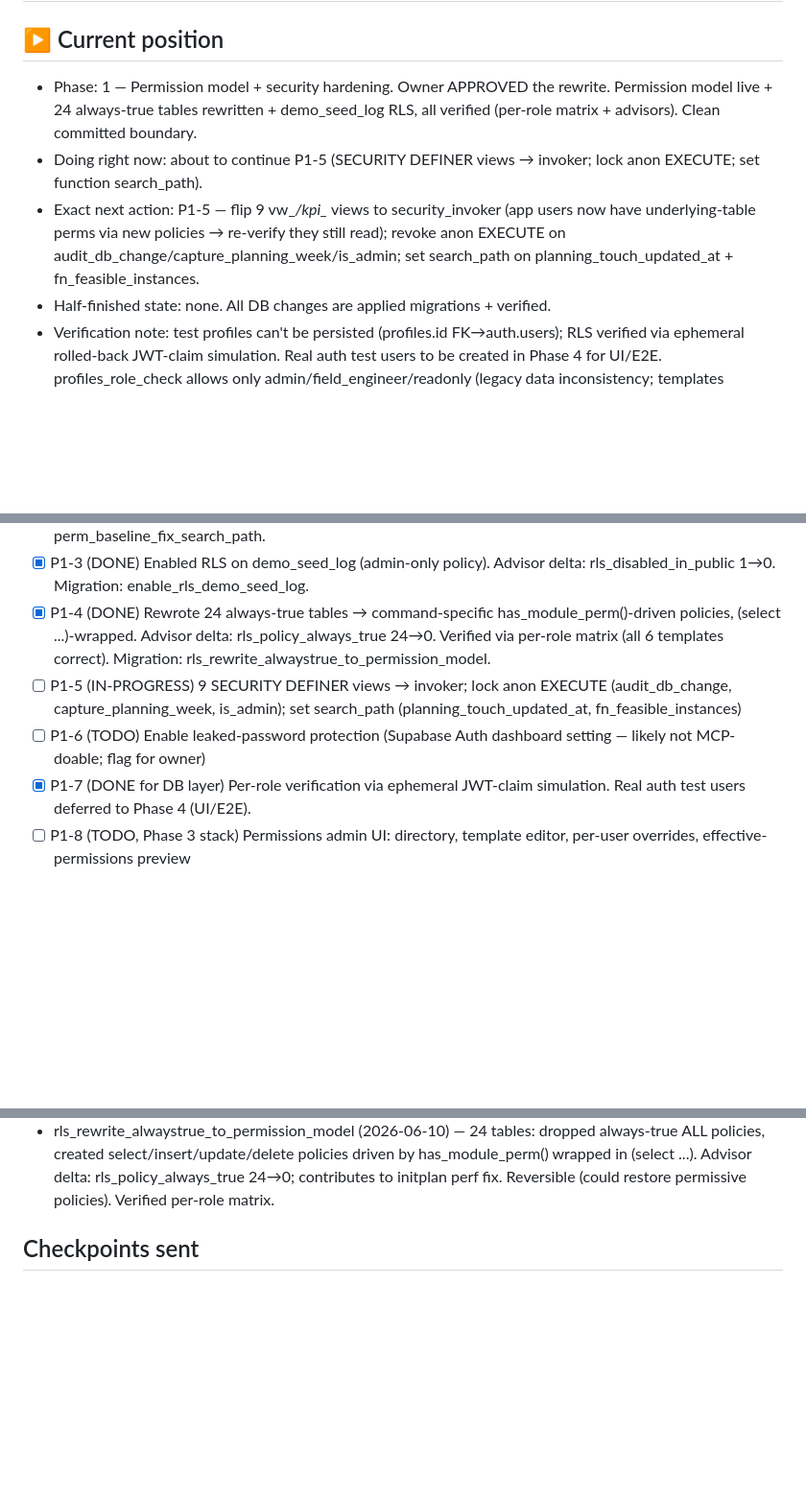
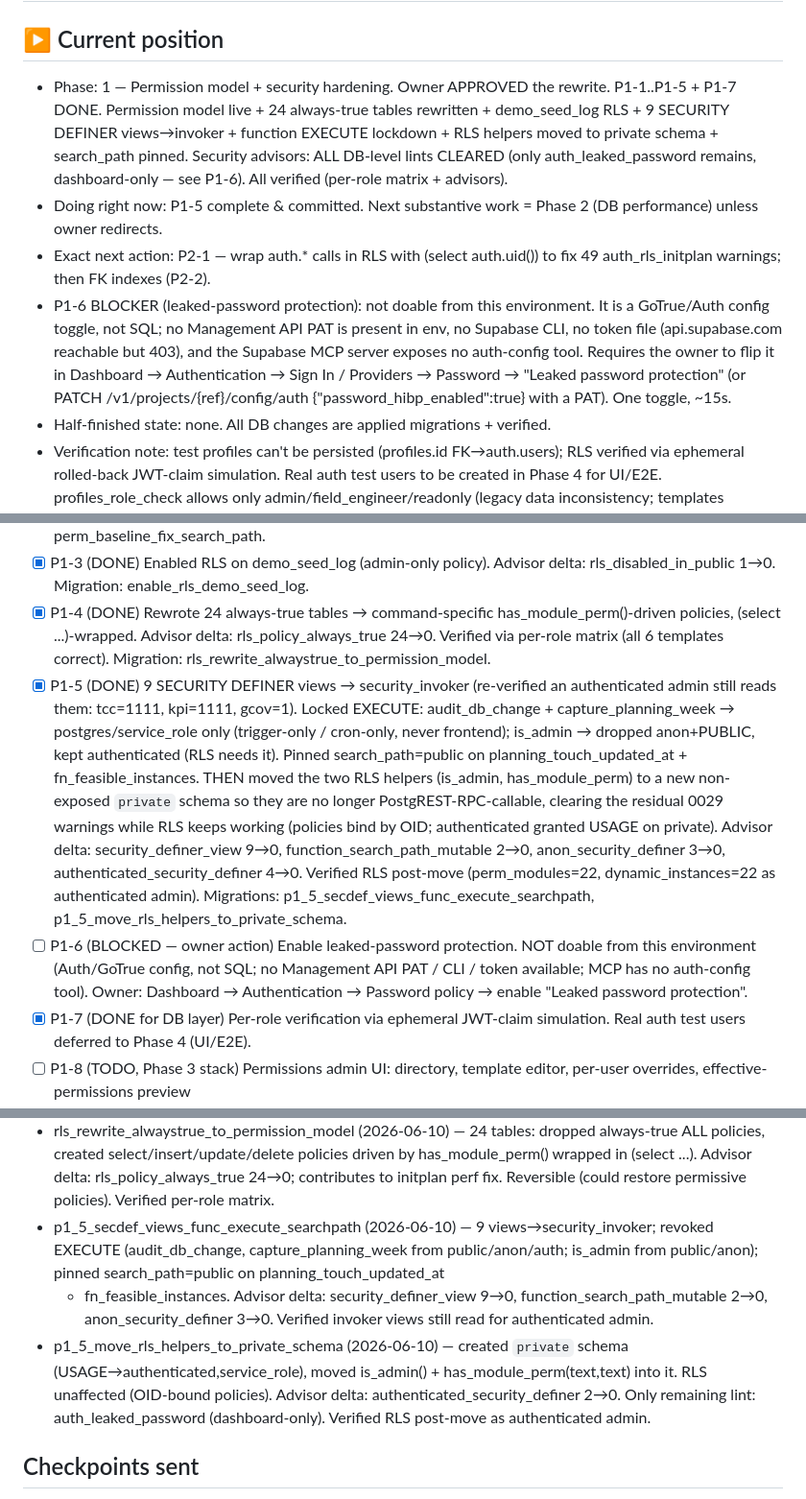
Before and after one commit to khouryai/cx-portal, a Markdown page: FABLE5_PROGRESS.md, 3 parts joined by grey strips. Shown at 96% size. Rendered like a GitHub page; blank space fills up the shorter version.

Commit message:
Fable 5 P1-5: SECURITY DEFINER views→invoker, function EXECUTE lockdown, search_path pin
- 9 vw_*/kpi_* views flipped to security_invoker (re-verified authenticated
  admin still reads them); RLS now applies as the querying user.
- Revoked EXECUTE on audit_db_change + capture_planning_week down to
  postgres/service_role (trigger-only / pg_cron-only; never frontend-called).
- is_admin: dropped anon+PUBLIC EXECUTE, kept authenticated (RLS depends on it).
- Pinned search_path=public on planning_touch_updated_at + fn_feasible_instances.
- Moved RLS helpers is_admin() + has_module_perm() into a non-exposed `private`
  schema so they are no longer PostgREST-RPC-callable; RLS keeps working
  (policies bind by OID; authenticated granted USAGE on private).

Security advisors: every DB-level lint cleared (security_definer_view 9->0,
function_search_path_mutable 2->0, anon/authenticated_security_definer 7->0).
Sole remaining lint is leaked-password protection (Auth dashboard toggle).

https://claude.ai/code/session_0115QuZ3hoqBNub22izsUN5r

```diff
--- a/FABLE5_PROGRESS.md
+++ b/FABLE5_PROGRESS.md
@@ -2,14 +2,22 @@
 
 ## ▶ Current position
 - Phase: 1 — Permission model + security hardening. Owner APPROVED the rewrite.
-  Permission model live + 24 always-true tables rewritten + demo_seed_log RLS,
-  all verified (per-role matrix + advisors). Clean committed boundary.
-- Doing right now: about to continue P1-5 (SECURITY DEFINER views → invoker;
-  lock anon EXECUTE; set function search_path).
-- Exact next action: P1-5 — flip 9 vw_*/kpi_* views to security_invoker (app
-  users now have underlying-table perms via new policies → re-verify they still
-  read); revoke anon EXECUTE on audit_db_change/capture_planning_week/is_admin;
-  set search_path on planning_touch_updated_at + fn_feasible_instances.
+  P1-1..P1-5 + P1-7 DONE. Permission model live + 24 always-true tables
+  rewritten + demo_seed_log RLS + 9 SECURITY DEFINER views→invoker + function
+  EXECUTE lockdown + RLS helpers moved to private schema + search_path pinned.
+  Security advisors: ALL DB-level lints CLEARED (only auth_leaked_password
+  remains, dashboard-only — see P1-6). All verified (per-role matrix + advisors).
+- Doing right now: P1-5 complete & committed. Next substantive work = Phase 2
+  (DB performance) unless owner redirects.
+- Exact next action: P2-1 — wrap auth.* calls in RLS with (select auth.uid())
+  to fix 49 auth_rls_initplan warnings; then FK indexes (P2-2).
+- P1-6 BLOCKER (leaked-password protection): not doable from this environment.
+  It is a GoTrue/Auth config toggle, not SQL; no Management API PAT is present
+  in env, no Supabase CLI, no token file (api.supabase.com reachable but 403),
+  and the Supabase MCP server exposes no auth-config tool. Requires the owner to
+  flip it in Dashboard → Authentication → Sign In / Providers → Password →
+  "Leaked password protection" (or PATCH /v1/projects/{ref}/config/auth
+  {"password_hibp_enabled":true} with a PAT). One toggle, ~15s.
 - Half-finished state: none. All DB changes are applied migrations + verified.
 - Verification note: test profiles can't be persisted (profiles.id FK→auth.users);
   RLS verified via ephemeral rolled-back JWT-claim simulation. Real auth test
@@ -131,11 +139,24 @@
       has_module_perm()-driven policies, (select ...)-wrapped. Advisor delta:
       rls_policy_always_true 24→0. Verified via per-role matrix (all 6 templates
       correct). Migration: rls_rewrite_alwaystrue_to_permission_model.
-- [ ] P1-5 (IN-PROGRESS) 9 SECURITY DEFINER views → invoker; lock anon EXECUTE
-      (audit_db_change, capture_planning_week, is_admin); set search_path
-      (planning_touch_updated_at, fn_feasible_instances)
-- [ ] P1-6 (TODO) Enable leaked-password protection (Supabase Auth dashboard
-      setting — likely not MCP-doable; flag for owner)
+- [x] P1-5 (DONE) 9 SECURITY DEFINER views → security_invoker (re-verified an
+      authenticated admin still reads them: tcc=1111, kpi=1111, gcov=1). Locked
+      EXECUTE: audit_db_change + capture_planning_week → postgres/service_role
+      only (trigger-only / cron-only, never frontend); is_admin → dropped
+      anon+PUBLIC, kept authenticated (RLS needs it). Pinned search_path=public
+      on planning_touch_updated_at + fn_feasible_instances. THEN moved the two
+      RLS helpers (is_admin, has_module_perm) to a new non-exposed `private`
+      schema so they are no longer PostgREST-RPC-callable, clearing the residual
+      0029 warnings while RLS keeps working (policies bind by OID; authenticated
+      granted USAGE on private). Advisor delta: security_definer_view 9→0,
+      function_search_path_mutable 2→0, anon_security_definer 3→0,
+      authenticated_security_definer 4→0. Verified RLS post-move (perm_modules=22,
+      dynamic_instances=22 as authenticated admin). Migrations:
+      p1_5_secdef_views_func_execute_searchpath, p1_5_move_rls_helpers_to_private_schema.
+- [ ] P1-6 (BLOCKED — owner action) Enable leaked-password protection. NOT doable
+      from this environment (Auth/GoTrue config, not SQL; no Management API PAT /
+      CLI / token available; MCP has no auth-config tool). Owner: Dashboard →
+      Authentication → Password policy → enable "Leaked password protection".
 - [x] P1-7 (DONE for DB layer) Per-role verification via ephemeral JWT-claim
       simulation. Real auth test users deferred to Phase 4 (UI/E2E).
 - [ ] P1-8 (TODO, Phase 3 stack) Permissions admin UI: directory, template
@@ -186,6 +207,17 @@
   by has_module_perm() wrapped in (select ...). Advisor delta:
   rls_policy_always_true 24→0; contributes to initplan perf fix. Reversible
   (could restore permissive policies). Verified per-role matrix.
+- p1_5_secdef_views_func_execute_searchpath (2026-06-10) — 9 views→security_invoker;
+  revoked EXECUTE (audit_db_change, capture_planning_week from public/anon/auth;
+  is_admin from public/anon); pinned search_path=public on planning_touch_updated_at
+  + fn_feasible_instances. Advisor delta: security_definer_view 9→0,
+  function_search_path_mutable 2→0, anon_security_definer 3→0. Verified invoker
+  views still read for authenticated admin.
+- p1_5_move_rls_helpers_to_private_schema (2026-06-10) — created `private` schema
+  (USAGE→authenticated,service_role), moved is_admin() + has_module_perm(text,text)
+  into it. RLS unaffected (OID-bound policies). Advisor delta:
+  authenticated_security_definer 2→0. Only remaining lint: auth_leaked_password
+  (dashboard-only). Verified RLS post-move as authenticated admin.
 
 ## Checkpoints sent
 - 2026-06-10: Phase 0 complete report — baseline, audit corrections,
```
